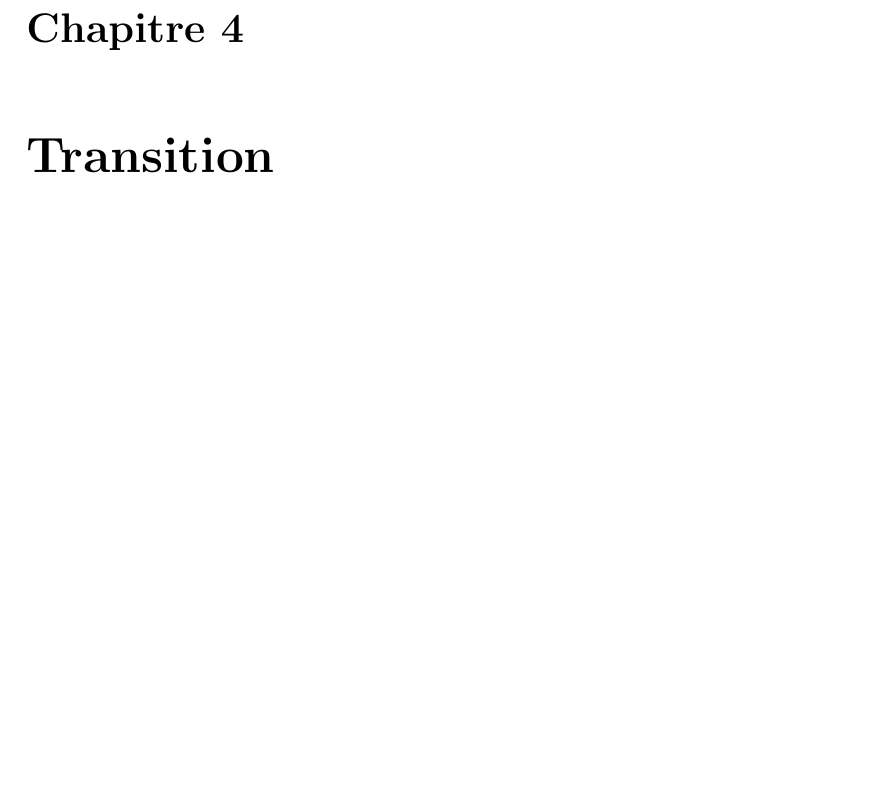
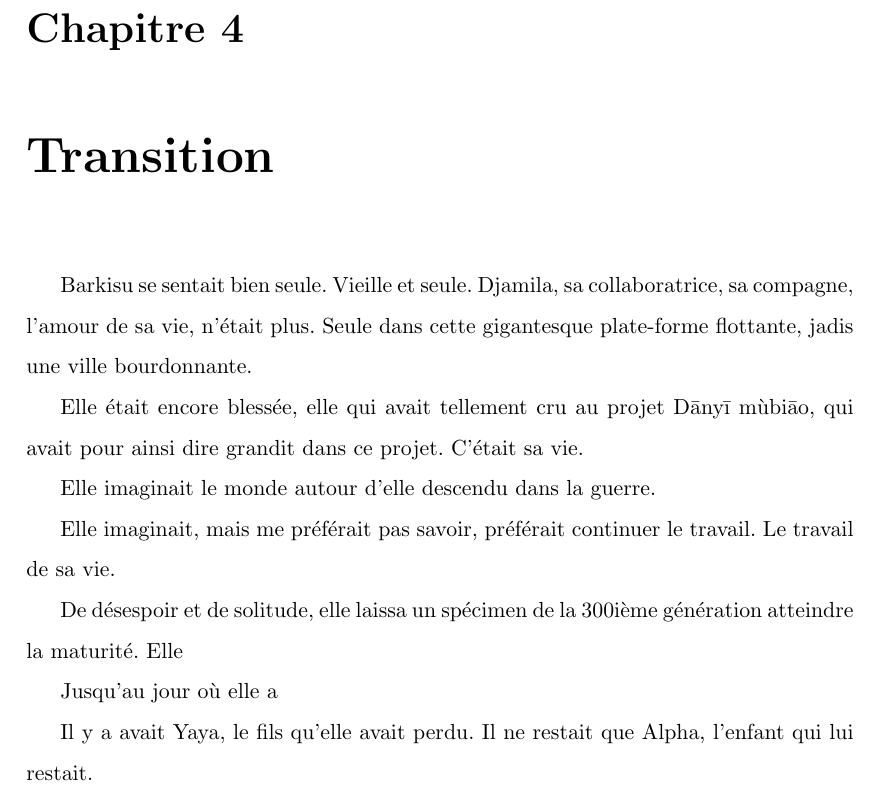
Before and after one commit to mathieu-bergeron/nouvelle, a LaTeX document (_latex/six-facons.tex, which reads _latex/transition.tex): part of page 16 of 19, cut so that both start at the same text, the shorter picture padded with empty space. Compiled offline with pdfLaTeX.

Commit message:
en cours

```diff
--- a/_latex/transition.tex
+++ b/_latex/transition.tex
@@ -1 +1,21 @@
 \chapter{Transition}
+
+Barkisu se sentait bien seule. Vieille et seule.
+Djamila, sa collaboratrice, sa compagne, l'amour de sa vie, n'était plus.
+Seule dans cette gigantesque plate-forme flottante, jadis une ville bourdonnante.
+
+Elle était encore blessée, elle qui avait tellement cru au projet \nomProjet{},
+qui avait pour ainsi dire grandit dans ce projet. C'était sa vie.
+
+Elle imaginait le monde autour d'elle descendu dans la guerre.
+
+Elle imaginait, mais me préférait pas savoir, préférait continuer le travail.
+Le travail de sa vie.
+
+De désespoir et de solitude, elle laissa un spécimen de la 300ième génération atteindre la maturité.
+Elle
+
+Jusqu'au jour où elle a
+
+Il y a avait Yaya, le fils qu'elle avait perdu.
+Il ne restait que Alpha, l'enfant qui lui restait.
```
